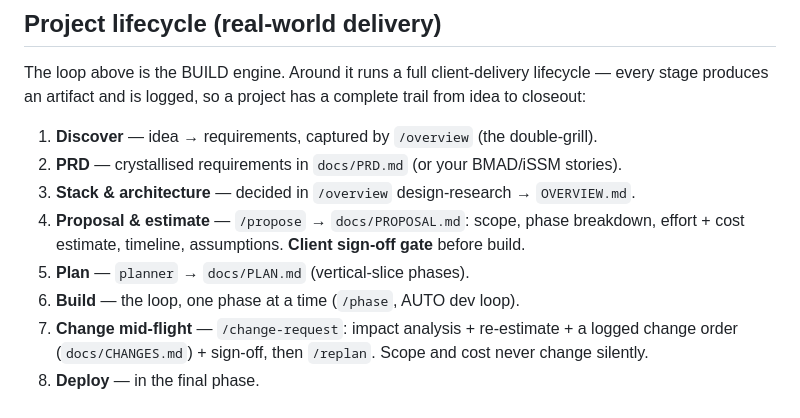
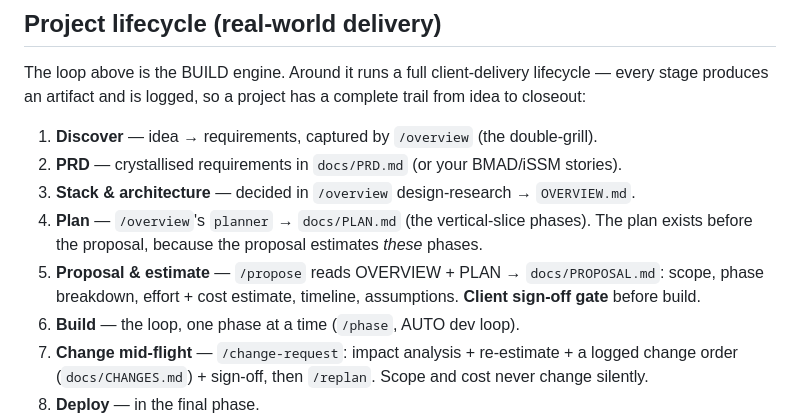
Before and after one commit to iAmStarter/istartsoftflow, a Markdown page: .claude/istartsoft-flow/METHODOLOGY.md, the part around the change. Drawn GitHub-style.

Commit message:
fix(methodology): lifecycle order — plan precedes proposal (matches /overview + site
The Project lifecycle listed Proposal before Plan, but /overview produces PLAN.md
and /propose estimates that plan — so plan comes first. Reordered to match the
actual command flow and the landing page (overview -> propose -> phase).

Co-Authored-By: Claude Opus 4.8 (1M context) <noreply@anthropic.com>
Claude-Session: https://claude.ai/code/session_0133qZsGpfyQa1DxGqorcZ4Q

```diff
--- a/.claude/istartsoft-flow/METHODOLOGY.md
+++ b/.claude/istartsoft-flow/METHODOLOGY.md
@@ -67,9 +67,11 @@ from idea to closeout:
 1. **Discover** — idea → requirements, captured by `/overview` (the double-grill).
 2. **PRD** — crystallised requirements in `docs/PRD.md` (or your BMAD/iSSM stories).
 3. **Stack & architecture** — decided in `/overview` design-research → `OVERVIEW.md`.
-4. **Proposal & estimate** — `/propose` → `docs/PROPOSAL.md`: scope, phase breakdown,
-   effort + cost estimate, timeline, assumptions. **Client sign-off gate** before build.
-5. **Plan** — `planner` → `docs/PLAN.md` (vertical-slice phases).
+4. **Plan** — `/overview`'s `planner` → `docs/PLAN.md` (the vertical-slice phases).
+   The plan exists before the proposal, because the proposal estimates *these* phases.
+5. **Proposal & estimate** — `/propose` reads OVERVIEW + PLAN → `docs/PROPOSAL.md`:
+   scope, phase breakdown, effort + cost estimate, timeline, assumptions. **Client
+   sign-off gate** before build.
 6. **Build** — the loop, one phase at a time (`/phase`, AUTO dev loop).
 7. **Change mid-flight** — `/change-request`: impact analysis + re-estimate + a logged
    change order (`docs/CHANGES.md`) + sign-off, then `/replan`. Scope and cost never
```
Also changed, not shown: 1 other file.
